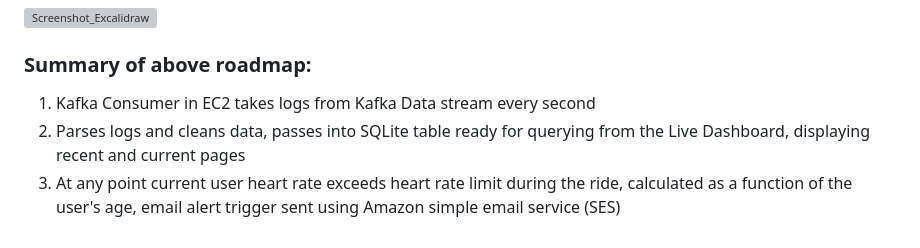
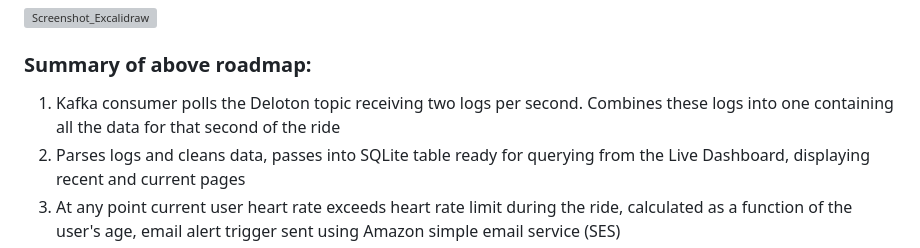
Before and after one commit to sebjshaw/Deloton-Project, a Markdown page: README.md, the part around the change. Rendered like a GitHub page; grey boxes are pictures that could not be loaded.

Commit message:
Update README.md
Co-authored-by: Seb Shaw <107110172+sebjshaw@users.noreply.github.com>

```diff
--- a/README.md
+++ b/README.md
@@ -35,7 +35,7 @@ These take the form of:
 
 ### Summary of above roadmap:
 
-1. Kafka Consumer in EC2 takes logs from Kafka Data stream every second
+1. Kafka consumer polls the Deloton topic receiving two logs per second. Combines these logs into one containing all the data for that second of the ride
 2. Parses logs and cleans data, passes into SQLite table ready for querying from the Live Dashboard, displaying recent and current pages
 3. At any point current user heart rate exceeds heart rate limit during the ride, calculated as a function of the user's age, email alert trigger sent using Amazon simple email service (SES)
 4. For a given ride for a specific user, at the end of their current ride, two csv files (user_info & ride_info) sent to s3 bucket (file storage service)
```
